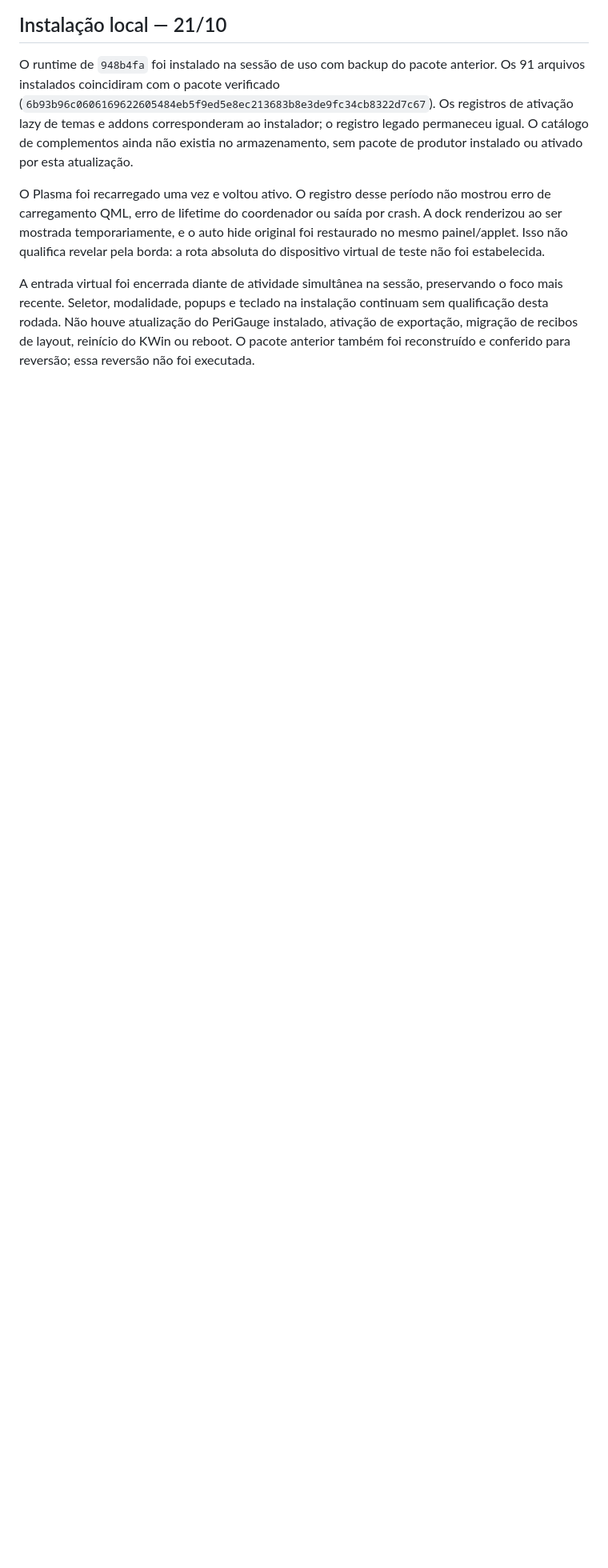
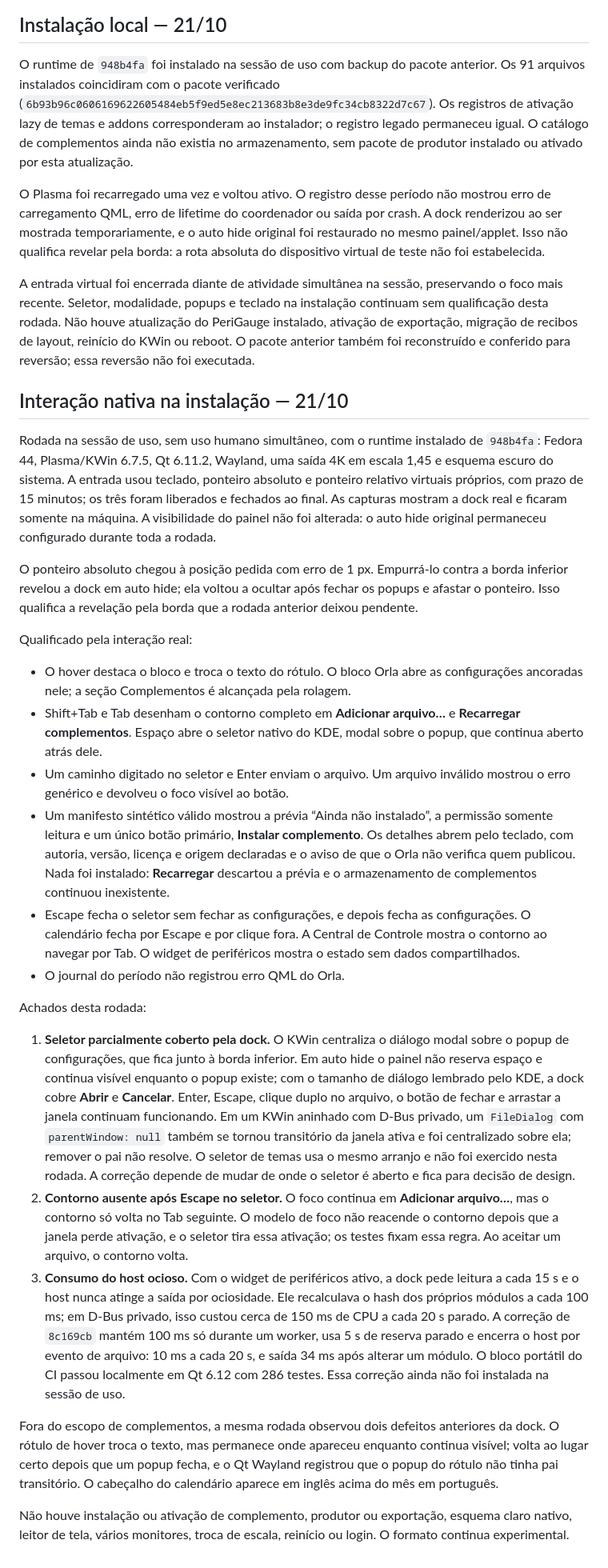
Before and after one commit to caiolombello/orla-desktop, a Markdown page: docs/validation/addon-host-core.md, the part around the change. Shown at 80% size. GitHub-like rendering; blank space fills up the shorter version.

Commit message:
docs(addons): record native popup, chooser and keyboard validation
Virtual input on the installed runtime qualified edge reveal, hover,
keyboard focus, the modal KDE chooser, invalid-file refusal and a
synthetic preview without installing anything.

Record the open findings: the autohide dock covers the chooser buttons
(a nested KWin probe showed a null parent still becomes transient), the
focus ring returns only on the next Tab after cancelling, plus two
pre-existing dock defects outside addons.

Co-Authored-By: Claude Opus 5.5 <noreply@anthropic.com>

```diff
--- a/docs/validation/addon-host-core.md
+++ b/docs/validation/addon-host-core.md
@@ -184,3 +184,77 @@ instalação continuam sem qualificação desta rodada. Não houve atualização
 PeriGauge instalado, ativação de exportação, migração de recibos de layout,
 reinício do KWin ou reboot. O pacote anterior também foi reconstruído e
 conferido para reversão; essa reversão não foi executada.
+
+
+## Interação nativa na instalação — 21/10
+
+Rodada na sessão de uso, sem uso humano simultâneo, com o runtime instalado de
+`948b4fa`: Fedora 44, Plasma/KWin 6.7.5, Qt 6.11.2, Wayland, uma saída 4K em
+escala 1,45 e esquema escuro do sistema. A entrada usou teclado, ponteiro
+absoluto e ponteiro relativo virtuais próprios, com prazo de 15 minutos; os três
+foram liberados e fechados ao final. As capturas mostram a dock real e ficaram
+somente na máquina. A visibilidade do painel não foi alterada: o auto hide
+original permaneceu configurado durante toda a rodada.
+
+O ponteiro absoluto chegou à posição pedida com erro de 1 px. Empurrá-lo contra
+a borda inferior revelou a dock em auto hide; ela voltou a ocultar após fechar
+os popups e afastar o ponteiro. Isso qualifica a revelação pela borda que a
+rodada anterior deixou pendente.
+
+Qualificado pela interação real:
+
+- O hover destaca o bloco e troca o texto do rótulo. O bloco Orla abre as
+  configurações ancoradas nele; a seção Complementos é alcançada pela rolagem.
+- Shift+Tab e Tab desenham o contorno completo em **Adicionar arquivo…** e
+  **Recarregar complementos**. Espaço abre o seletor nativo do KDE, modal sobre
+  o popup, que continua aberto atrás dele.
+- Um caminho digitado no seletor e Enter enviam o arquivo. Um arquivo inválido
+  mostrou o erro genérico e devolveu o foco visível ao botão.
+- Um manifesto sintético válido mostrou a prévia “Ainda não instalado”, a
+  permissão somente leitura e um único botão primário, **Instalar complemento**.
+  Os detalhes abrem pelo teclado, com autoria, versão, licença e origem
+  declaradas e o aviso de que o Orla não verifica quem publicou. Nada foi
+  instalado: **Recarregar** descartou a prévia e o armazenamento de
+  complementos continuou inexistente.
+- Escape fecha o seletor sem fechar as configurações, e depois fecha as
+  configurações. O calendário fecha por Escape e por clique fora. A Central de
+  Controle mostra o contorno ao navegar por Tab. O widget de periféricos mostra
+  o estado sem dados compartilhados.
+- O journal do período não registrou erro QML do Orla.
+
+Achados desta rodada:
+
+1. **Seletor parcialmente coberto pela dock.** O KWin centraliza o diálogo
+   modal sobre o popup de configurações, que fica junto à borda inferior. Em
+   auto hide o painel não reserva espaço e continua visível enquanto o popup
+   existe; com o tamanho de diálogo lembrado pelo KDE, a dock cobre **Abrir** e
+   **Cancelar**. Enter, Escape, clique duplo no arquivo, o botão de fechar e
+   arrastar a janela continuam funcionando. Em um KWin aninhado com D-Bus
+   privado, um `FileDialog` com `parentWindow: null` também se tornou transitório
+   da janela ativa e foi centralizado sobre ela; remover o pai não resolve. O
+   seletor de temas usa o mesmo arranjo e não foi exercido nesta rodada. A
+   correção depende de mudar de onde o seletor é aberto e fica para decisão de
+   design.
+2. **Contorno ausente após Escape no seletor.** O foco continua em
+   **Adicionar arquivo…**, mas o contorno só volta no Tab seguinte. O modelo de
+   foco não reacende o contorno depois que a janela perde ativação, e o seletor
+   tira essa ativação; os testes fixam essa regra. Ao aceitar um arquivo, o
+   contorno volta.
+3. **Consumo do host ocioso.** Com o widget de periféricos ativo, a dock pede
+   leitura a cada 15 s e o host nunca atinge a saída por ociosidade. Ele
+   recalculava o hash dos próprios módulos a cada 100 ms; em D-Bus privado,
+   isso custou cerca de 150 ms de CPU a cada 20 s parado. A correção de
+   `8c169cb` mantém 100 ms só durante um worker, usa 5 s de reserva parado e
+   encerra o host por evento de arquivo: 10 ms a cada 20 s, e saída 34 ms após
+   alterar um módulo. O bloco portátil do CI passou localmente em Qt 6.12 com
+   286 testes. Essa correção ainda não foi instalada na sessão de uso.
+
+Fora do escopo de complementos, a mesma rodada observou dois defeitos anteriores
+da dock. O rótulo de hover troca o texto, mas permanece onde apareceu enquanto
+continua visível; volta ao lugar certo depois que um popup fecha, e o Qt
+Wayland registrou que o popup do rótulo não tinha pai transitório. O cabeçalho do
+calendário aparece em inglês acima do mês em português.
+
+Não houve instalação ou ativação de complemento, produtor ou exportação,
+esquema claro nativo, leitor de tela, vários monitores, troca de escala,
+reinício ou login. O formato continua experimental.
```
Also changed, not shown: ROADMAP.md (+8 -4 lines).
